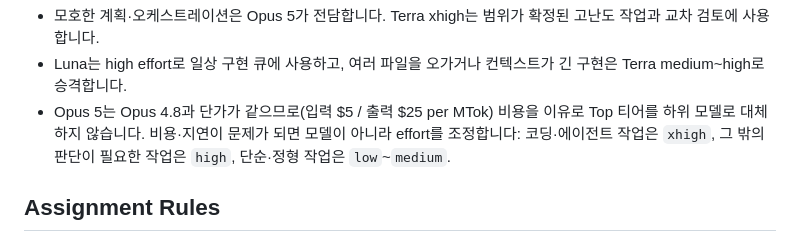
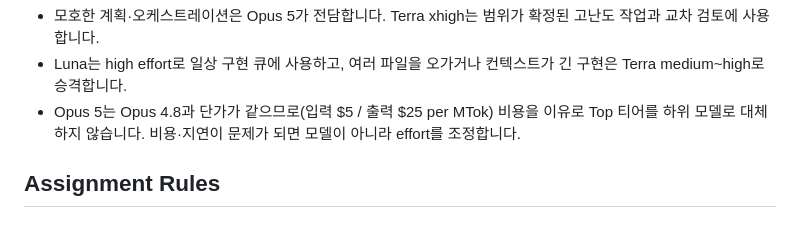
Before and after one commit to SKYAHO/Autoresearch-airflow, a Markdown page: .claude/docs/agent-model-selection.md, the part around the change. Rendered like a GitHub page.

Commit message:
docs: effort 단계별 지침 문구 제거
Current Model Mapping 표의 티어별 effort 지정과 모순되어 코딩·에이전트
작업 xhigh, 단순·정형 작업 low~medium 문구를 제거합니다.

```diff
--- a/.claude/docs/agent-model-selection.md
+++ b/.claude/docs/agent-model-selection.md
@@ -42,8 +42,7 @@
   컨텍스트가 긴 구현은 Terra medium~high로 승격합니다.
 - Opus 5는 Opus 4.8과 단가가 같으므로(입력 $5 / 출력 $25 per MTok) 비용을
   이유로 Top 티어를 하위 모델로 대체하지 않습니다. 비용·지연이 문제가 되면
-  모델이 아니라 effort를 조정합니다: 코딩·에이전트 작업은 `xhigh`, 그 밖의
-  판단이 필요한 작업은 `high`, 단순·정형 작업은 `low`~`medium`.
+  모델이 아니라 effort를 조정합니다.
 
 ## Assignment Rules
 
```
